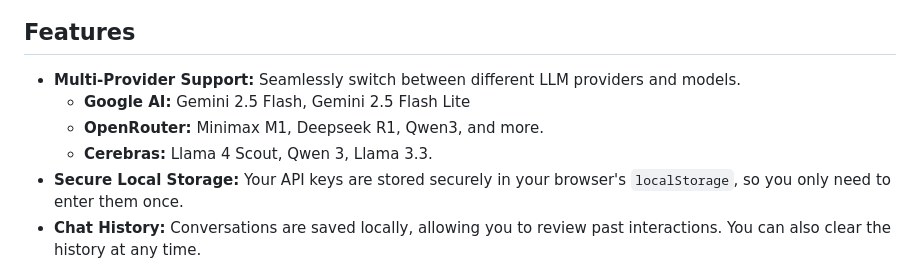
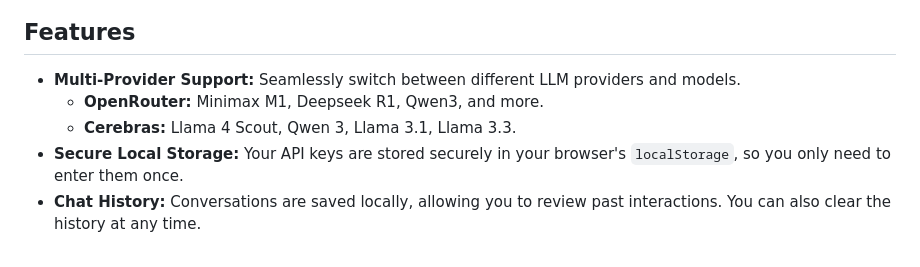
Before and after one commit to saksham-gpt/Frontend-LLM, a Markdown page: README.md, the part around one of its changes. Drawn GitHub-style.

```diff
--- a/README.md
+++ b/README.md
@@ -7,9 +5,8 @@ A modern, beautiful, and responsive web-based chat interface that connects direc
 ## Features
 
 - **Multi-Provider Support:** Seamlessly switch between different LLM providers and models.
-  - **Google AI:** Gemini 2.5 Flash, Gemini 2.5 Flash Lite
   - **OpenRouter:** Minimax M1, Deepseek R1, Qwen3, and more.
-  - **Cerebras:** Llama 4 Scout, Qwen 3, Llama 3.3.
+  - **Cerebras:** Llama 4 Scout, Qwen 3, Llama 3.1, Llama 3.3.
 - **Secure Local Storage:** Your API keys are stored securely in your browser's `localStorage`, so you only need to enter them once.
 - **Chat History:** Conversations are saved locally, allowing you to review past interactions. You can also clear the history at any time.
 - **Beautiful UI:** A clean, modern, and responsive user interface designed for a great chat experience.
```
Also changed, not shown: other parts of README.md (+0 -2 lines).
